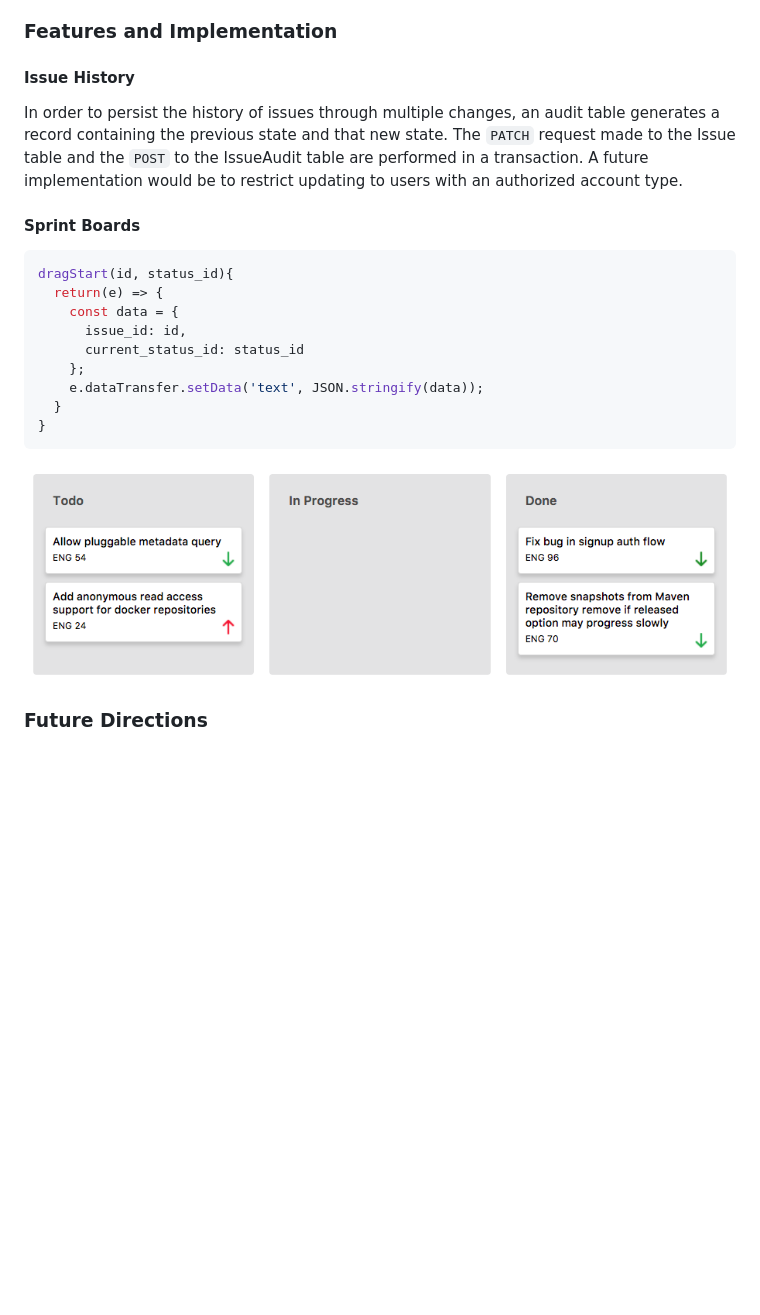
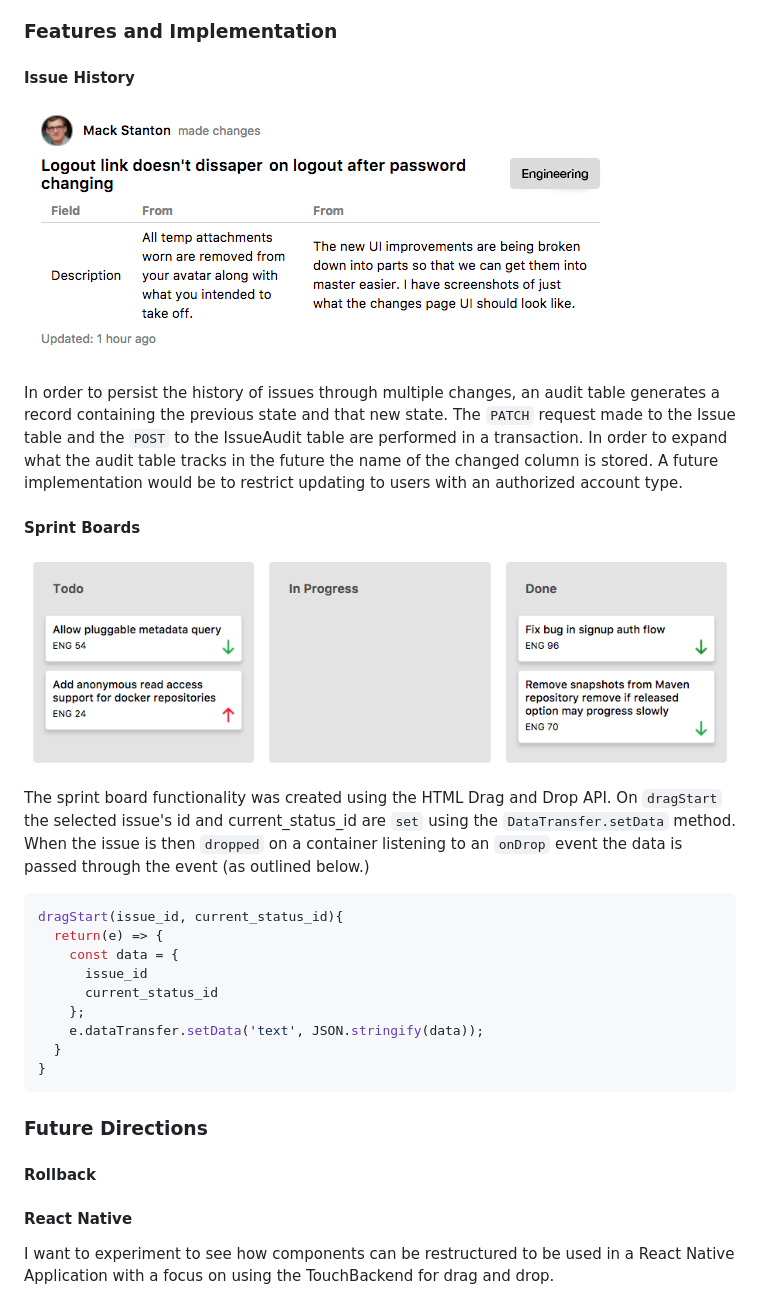
Before and after one commit to janlucaberger/yeti, a Markdown page: README.md, the part around the change. Drawn GitHub-style; pictures changed too: docs/screenshots/history_item.jpg (added); blank space fills up the shorter version.

Commit message:
Add updates to prod readme

````diff
--- a/README.md
+++ b/README.md
@@ -8,18 +8,25 @@ Yeti is a project management and collaboration tool inspired by Jira and built w
 ### Features and Implementation
 
 #### Issue History
+![image of history item  ](docs/screenshots/history_item.jpg)
+
 In order to persist the history of issues through multiple changes, an audit table
-generates a record containing the previous state and that new state. The `PATCH` request made to the Issue table and the `POST` to the IssueAudit table are performed in a transaction. A future implementation would be to restrict updating to users with an authorized account type.
+generates a record containing the previous state and that new state. The `PATCH` request made to the Issue table and the `POST` to the IssueAudit table are performed in a transaction. In order to expand what the audit table tracks in the future the name of the changed column is stored. A future implementation would be to restrict updating to users with an authorized account type.
+
+
+
 
 
 #### Sprint Boards
+![image of sprint boards  ](docs/screenshots/sprint_boards.png)
 
+The sprint board functionality was created using the HTML Drag and Drop API. On `dragStart` the selected issue's id and current_status_id are `set` using the `DataTransfer.setData` method. When the issue is then `dropped` on a container listening to an `onDrop` event the data is passed through the event (as outlined below.)
 ```javascript
-dragStart(id, status_id){
+dragStart(issue_id, current_status_id){
   return(e) => {
     const data = {
-      issue_id: id,
-      current_status_id: status_id
+      issue_id
+      current_status_id
     };
     e.dataTransfer.setData('text', JSON.stringify(data));
   }
@@ -27,6 +34,11 @@ dragStart(id, status_id){
 ```
 
 
-![image of sprint boards  ](docs/screenshots/sprint_boards.png)
+
 
 ### Future Directions
+
+#### Rollback
+
+#### React Native
+I want to experiment to see how components can be restructured to be used in a React Native Application with a focus on using the TouchBackend for drag and drop.
````
Also changed, not shown: 1 other file.
